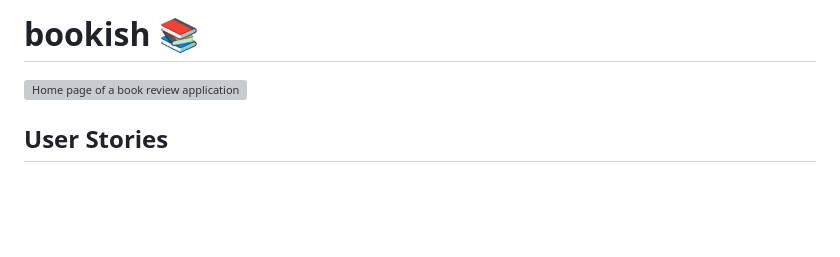
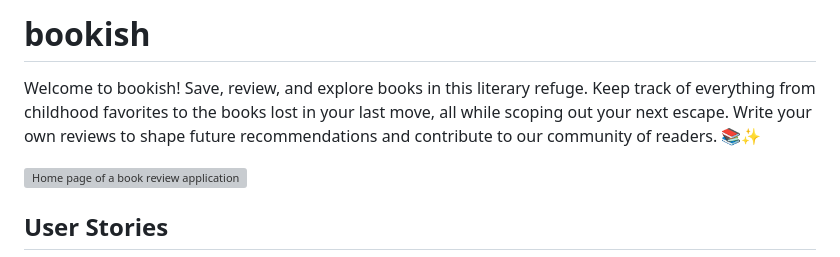
Before and after one commit to jesscsommer/bookish, a Markdown page: client/README.md, the part around the change. Drawn GitHub-style; blank space fills up the shorter version; grey boxes are pictures that could not be loaded.

```diff
--- a/client/README.md
+++ b/client/README.md
@@ -1,4 +1,5 @@
-# bookish 📚
+# bookish
+Welcome to bookish! Save, review, and explore books in this literary refuge. Keep track of everything from childhood favorites to the books lost in your last move, all while scoping out your next escape. Write your own reviews to shape future recommendations and contribute to our community of readers. 📚✨
 
 ![Home page of a book review application](./public/bookishhome.png)
 
```
